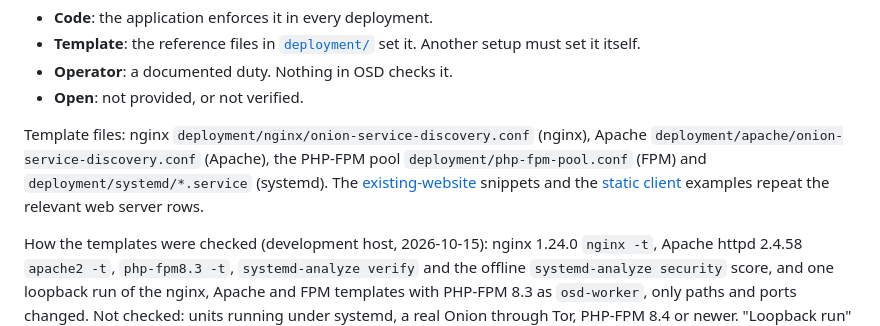
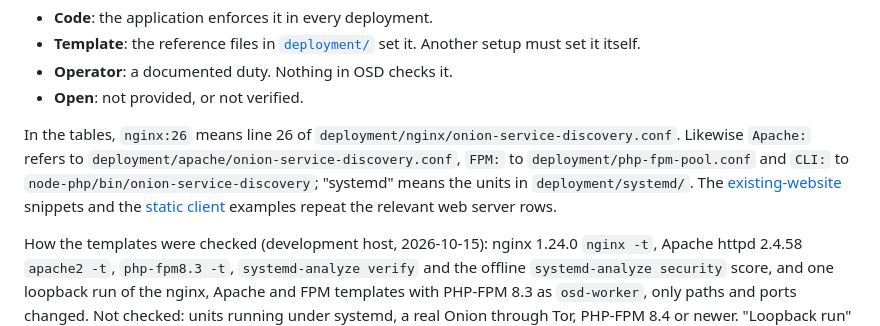
Before and after one commit to ShawnJeromeMcCray/Onion-Service-Discovery, a Markdown page: docs/operations/hardening-matrix.md, the part around the change. Rendered like a GitHub page.

Commit message:
Explain the file:line shorthand of the hardening matrix
Co-Authored-By: Claude Opus 5.5 <noreply@anthropic.com>
Claude-Session: https://claude.ai/code/session_01Ac8Niu7Pi1yEFU8gDG2Cch

```diff
--- a/docs/operations/hardening-matrix.md
+++ b/docs/operations/hardening-matrix.md
@@ -15,10 +15,12 @@ Status:
 - **Operator**: a documented duty. Nothing in OSD checks it.
 - **Open**: not provided, or not verified.
 
-Template files: nginx `deployment/nginx/onion-service-discovery.conf` (nginx),
-Apache `deployment/apache/onion-service-discovery.conf` (Apache), the PHP-FPM
-pool `deployment/php-fpm-pool.conf` (FPM) and `deployment/systemd/*.service`
-(systemd). The [existing-website](existing-website.md) snippets and the
+In the tables, `nginx:26` means line 26 of
+`deployment/nginx/onion-service-discovery.conf`. Likewise `Apache:` refers to
+`deployment/apache/onion-service-discovery.conf`, `FPM:` to
+`deployment/php-fpm-pool.conf` and `CLI:` to `node-php/bin/onion-service-discovery`;
+"systemd" means the units in `deployment/systemd/`. The
+[existing-website](existing-website.md) snippets and the
 [static client](../browser/client-contract.md#static-self-hosting) examples
 repeat the relevant web server rows.
 
```
